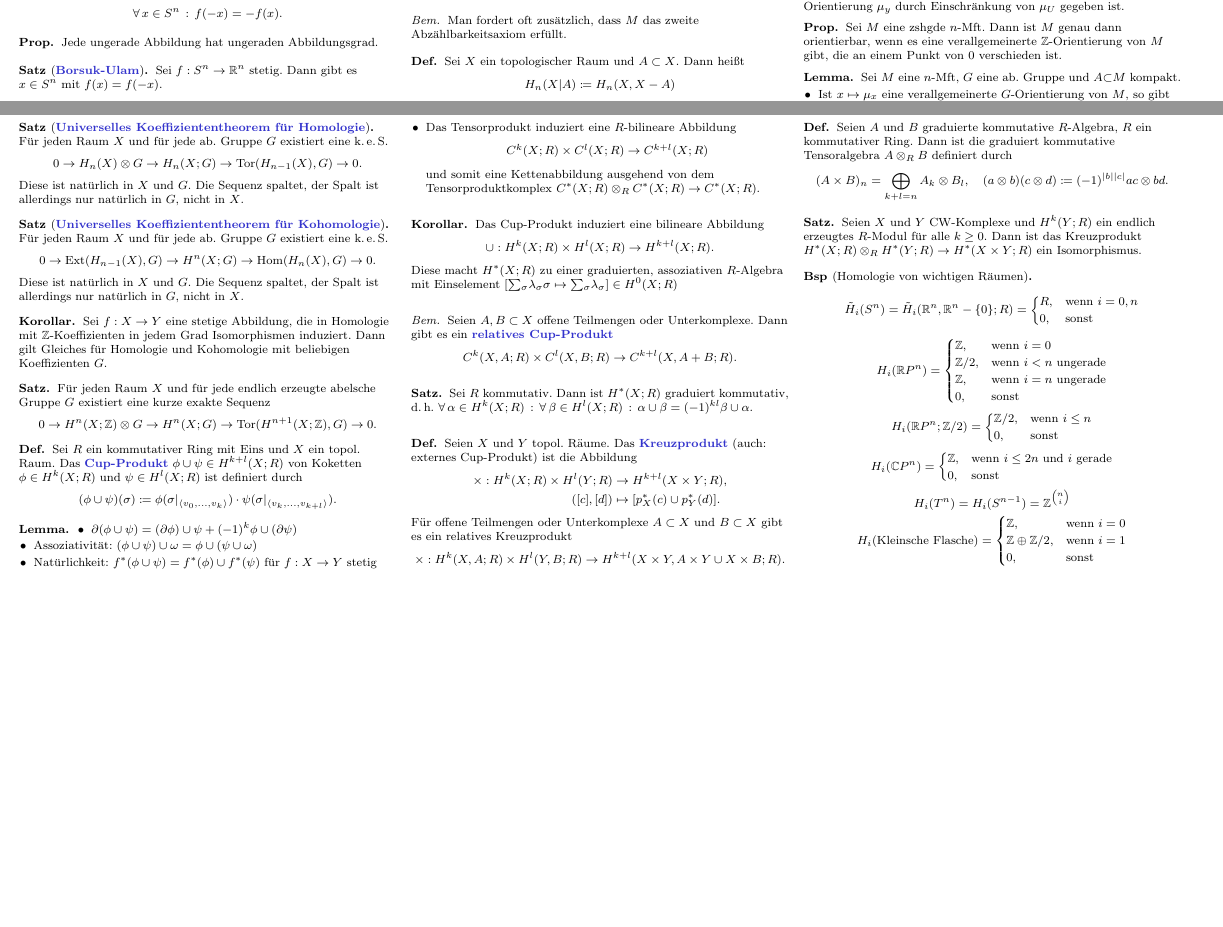
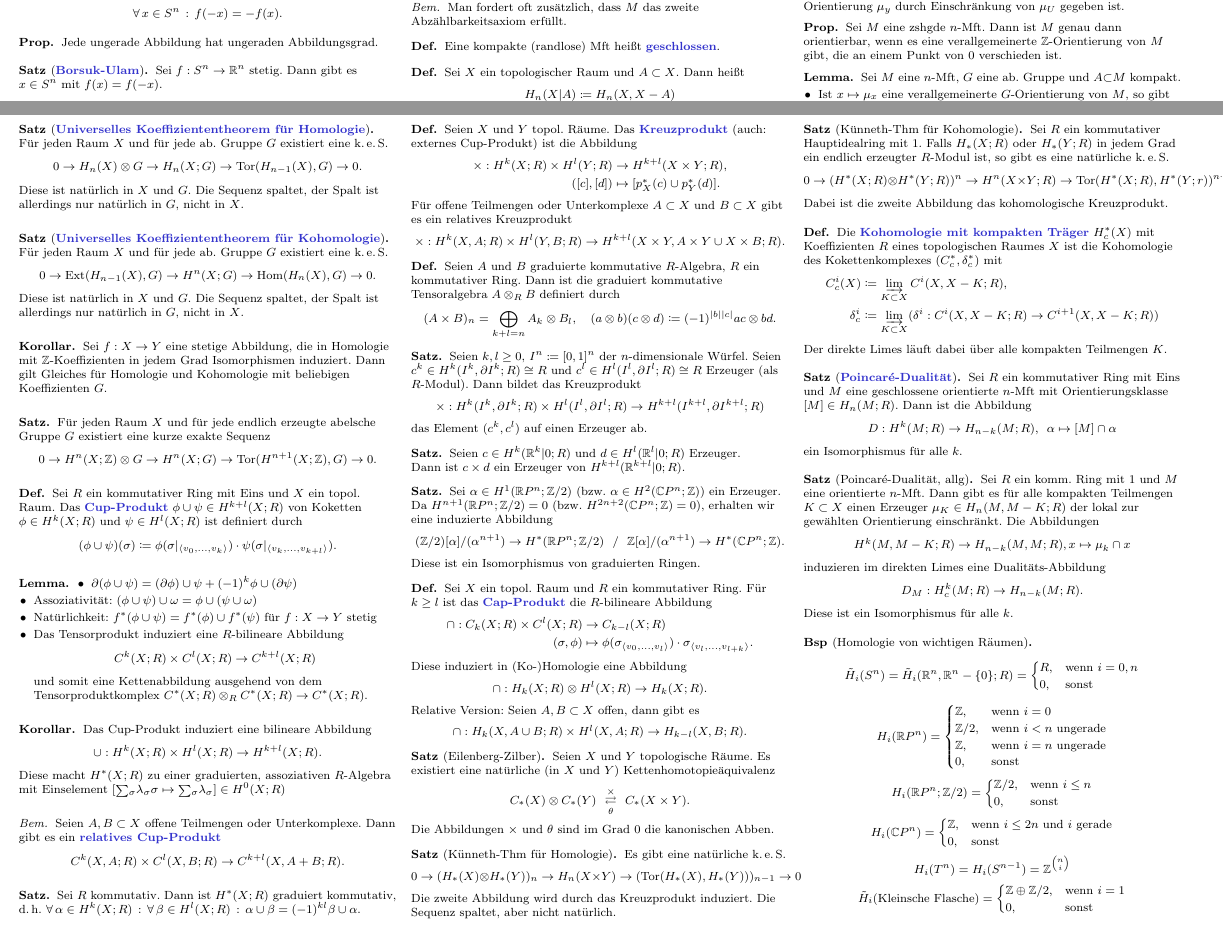
Before and after one commit to timjb/uni-spicker, a LaTeX document (algtopo.tex): two parts of pages 4 and 6 of 6, joined at a grey line, cut so that both start at the same text, the shorter picture padded with empty space. The pictures show the PDF file algtopo.pdf that the author committed with the source.

Commit message:
Fertig mit AlgTopo-Zusammenfassung

```diff
--- a/algtopo.tex
+++ b/algtopo.tex
@@ -218,11 +218,11 @@
 \end{prop}
 
 \begin{defn}
-  Ein Kettenkomplex heißt \emph{exakt} (oder \emph{azyklisch}), falls seine Homologiegruppen alle Null sind, d.\,h. $\fa{n \in \N} \im \partial_{n+1} = \ker \partial_n$.
+  Ein Kettenkomplex heißt \emph{exakt} (oder \emph{azyklisch}), falls seine Homologiegruppen alle Null sind, \dh{} $\fa{n \in \N} \im \partial_{n+1} = \ker \partial_n$.
 \end{defn}
 
 \begin{defn}
-  Eine \emph{kurze exakte Sequenz} (keS) ist ein exakter Kettenkomplex der Gestalt
+  Eine \emph{kurze exakte Sequenz} (\keS{}) ist ein exakter Kettenkomplex der Gestalt
   \[ 0 \to A \to B \to C \to 0. \]
 \end{defn}
 
@@ -785,6 +785,10 @@
 \end{bem}
 
 \begin{defn}
+  Eine kompakte (randlose) Mft heißt \emph{geschlossen}.
+\end{defn}
+
+\begin{defn}
   Sei $X$ ein topologischer Raum und $A \subset X$. Dann heißt
   \[ H_n(X|A) \coloneqq H_n(X, X-A) \]
   \emph{lokale Homologie} von $X$ bei $A$.
@@ -1264,10 +1268,89 @@
   \]
 \end{defn}
 
+% 12.3
+\begin{satz}
+  Seien $k, l \geq 0$, $I^n \coloneqq \cinterval{0}{1}^n$ der $n$-dimensionale Würfel. Seien $c^k \in H^k(I^k, \partial I^k; R) \cong R$ und $c^l \in H^l(I^l, \partial I^l; R) \cong R$ Erzeuger (als $R$-Modul). Dann bildet das Kreuzprodukt
+  \[ \times : H^k(I^k, \partial I^k; R) \times H^l(I^l, \partial I^l; R) \to H^{k+l}(I^{k+l}, \partial I^{k+l}; R) \]
+  das Element $(c^k, c^l)$ auf einen Erzeuger ab.
+\end{satz}
+
+% 12.4
+\begin{satz}
+  Seien $c \in H^k(\R^k|0; R)$ und $d \in H^l(\R^l|0; R)$ Erzeuger.\\
+  Dann ist $c \times d$ ein Erzeuger von $H^{k+l}(\R^{k+l}|0; R)$.
+\end{satz}
+
+\begin{satz}
+  Sei $\alpha \in H^1(\R P^n; \Z/2)$ (bzw. $\alpha \in H^2(\C P^n; \Z)$) ein Erzeuger. Da $H^{n+1}(\R P^n; \Z/2) = 0$ (bzw. $H^{2n+2}(\C P^n; \Z) = 0$), erhalten wir eine induzierte Abbildung
+  \[
+    (\Z/2)[\alpha]/(\alpha^{n+1}) \to H^*(\R P^n; \Z/2)
+    \enspace \,/\, \enspace
+    \Z[\alpha]/(\alpha^{n+1}) \to H^*(\C P^n; \Z).
+  \]
+  Diese ist ein Isomorphismus von graduierten Ringen.
+\end{satz}
+
+\begin{defn}
+  Sei $X$ ein topol. Raum und $R$ ein kommutativer Ring. Für $k \geq l$ ist das \emph{Cap-Produkt} die $R$-bilineare Abbildung
+  \begin{align*}
+    \cap : C_k(X; R) \times C^l(X; R) & \to C_{k-l}(X; R) \\
+    (\sigma, \phi) & \mapsto \phi(\sigma_\angles{v_0, ..., v_l}) \cdot \sigma_\angles{v_l, ..., v_{l+k}}.
+  \end{align*}
+  Diese induziert in (Ko-)Homologie eine Abbildung
+  \[ \cap : H_k(X; R) \otimes H^l(X; R) \to H_k(X; R). \]
+  Relative Version: Seien $A, B \subset X$ offen, dann gibt es
+  \[ \cap : H_k(X, A \cup B; R) \times H^l(X, A; R) \to H_{k-l}(X, B; R). \]
+\end{defn}
+
+% 12.7
+\begin{satz}[Eilenberg-Zilber]
+  Seien $X$ und $Y$ topologische Räume. Es existiert eine natürliche (in $X$ und $Y$) Kettenhomotopieäquivalenz
+  \[ C_*(X) \otimes C_*(Y) \enspace \mathop{\rightleftarrows}^\times_\theta \enspace C_*(X \times Y). \]
+  Die Abbildungen $\times$ und $\theta$ sind im Grad $0$ die kanonischen Abben.
+\end{satz}
+
+% 12.8
+\begin{satz}[Künneth-Thm für Homologie]
+  Es gibt eine natürliche \keS{}
+  \[ 0 \to (H_*(X) \otimes H_*(Y))_n \to H_n(X \times Y) \to (\Tor(H_*(X), H_*(Y)))_{n-1} \to 0 \]
+  Die zweite Abbildung wird durch das Kreuzprodukt induziert. Die Sequenz spaltet, aber nicht natürlich.
+\end{satz}
+
+% 12.9
+\begin{satz}[Künneth-Thm für Kohomologie]
+  Sei $R$ ein kommutativer Hauptidealring mit 1. Falls $H_*(X; R)$ oder $H_*(Y; R)$ in jedem Grad ein endlich erzeugter $R$-Modul ist, so gibt es eine natürliche \keS{}
+  \[ 0 \to (H^*(X; R) \otimes H^*(Y; R))^n \to H^n(X \times Y; R) \to \Tor(H^*(X; R), H^*(Y; r))^{n+1} \to 0. \]
+  Dabei ist die zweite Abbildung das kohomologische Kreuzprodukt.
+\end{satz}
+
 % Nicht im Skript, aber im Hatcher, Thm 3.16 und wichtig
-\begin{satz}
-  Seien $X$ und $Y$ CW-Komplexe und $H^k(Y; R)$ ein endlich erzeugtes $R$-Modul für alle $k \geq 0$.
-  Dann ist das Kreuzprodukt $H^*(X; R) \otimes_R H^*(Y; R) \to H^*(X \times Y; R)$ ein Isomorphismus.
+%\begin{satz}
+%  Seien $X$ und $Y$ CW-Komplexe und $H^k(Y; R)$ ein endlich erzeugtes freies $R$-Modul für alle $k \geq 0$.
+%  Dann ist das Kreuzprodukt $H^*(X; R) \otimes_R H^*(Y; R) \to H^*(X \times Y; R)$ ein Isomorphismus.
+%\end{satz}
+
+\begin{defn}
+  Die \emph{Kohomologie mit kompakten Träger} $H_c^*(X)$ mit Koeffizienten $R$ eines topologischen Raumes $X$ ist die Kohomologie des Kokettenkomplexes $(C_c^*, \delta_c^*)$ mit
+  \begin{align*}
+    C_c^i(X) & \coloneqq \varinjlim_{K \subset X} C^i(X, X - K; R), \\
+    \delta_c^i & \coloneqq \varinjlim_{K \subset X} (\delta^i : C^i(X, X - K; R) \to C^{i+1}(X, X - K; R))
+  \end{align*}
+  Der direkte Limes läuft dabei über alle kompakten Teilmengen $K$.
+\end{defn}
+
+\begin{satz}[\emph{Poincaré-Dualität}]
+  Sei $R$ ein kommutativer Ring mit Eins und $M$ eine geschlossene orientierte $n$-Mft mit Orientierungsklasse $[M] \in H_n(M; R)$. Dann ist die Abbildung
+  \[ D : H^k(M; R) \to H_{n-k}(M; R), \enspace \alpha \mapsto [M] \cap \alpha \]
+  ein Isomorphismus für alle $k$.
+\end{satz}
+
+\begin{satz}[Poincaré-Dualität, allg]
+  Sei $R$ ein komm. Ring mit $1$ und $M$ eine orientierte $n$-Mft. Dann gibt es für alle kompakten Teilmengen $K \subset X$ einen Erzeuger $\mu_K \in H_n(M, M-K; R)$ der lokal zur gewählten Orientierung einschränkt. Die Abbildungen
+  \[ H^k(M, M - K; R) \to H_{n-k}(M, M; R), x \mapsto \mu_k \cap x \]
+  induzieren im direkten Limes eine Dualitäts-Abbildung
+  \[ D_M : H^k_c(M; R) \to H_{n-k}(M; R). \]
+  Diese ist ein Isomorphismus für alle $k$.
 \end{satz}
 
 
```
Also changed, not shown: algtopo.pdf, algtopo.tex (3 more changed lines).
